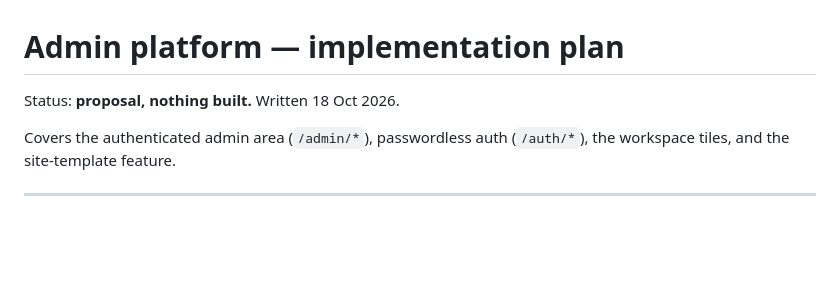
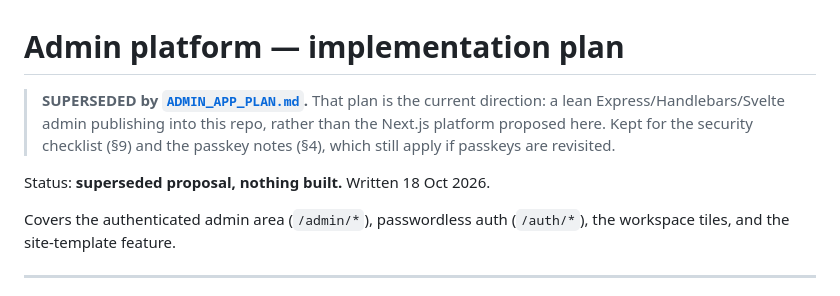
Before and after one commit to Cloudstrucc/automotive-studio, a Markdown page: docs/ADMIN_PLATFORM_PLAN.md, the part around the change. GitHub-like rendering; blank space fills up the shorter version.

```diff
--- a/docs/ADMIN_PLATFORM_PLAN.md
+++ b/docs/ADMIN_PLATFORM_PLAN.md
@@ -1,6 +1,11 @@
 # Admin platform — implementation plan
 
-Status: **proposal, nothing built.** Written 18 Oct 2026.
+> **SUPERSEDED by [`ADMIN_APP_PLAN.md`](ADMIN_APP_PLAN.md).** That plan is the current
+> direction: a lean Express/Handlebars/Svelte admin publishing into this repo, rather
+> than the Next.js platform proposed here. Kept for the security checklist (§9) and the
+> passkey notes (§4), which still apply if passkeys are revisited.
+
+Status: **superseded proposal, nothing built.** Written 18 Oct 2026.
 
 Covers the authenticated admin area (`/admin/*`), passwordless auth (`/auth/*`), the
 workspace tiles, and the site-template feature.
```
Also changed, not shown: docs/ADMIN_APP_PLAN.md (added, +499 -0 lines).
